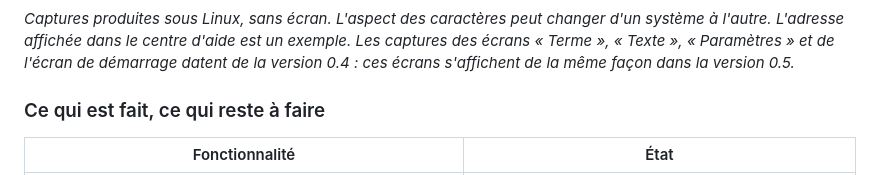
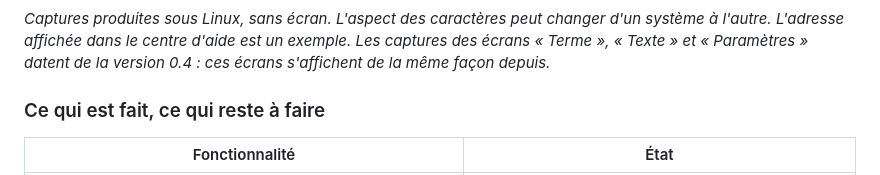
Before and after one commit to SAMOU2/La-traduction-juridique-assiste-par-l-ia-entre-gain-de-producutivite-et-risques-d-inexactitude, a Markdown page: README.md, the part around one of its changes. Rendered like a GitHub page.

```diff
--- a/README.md
+++ b/README.md
@@ -72,8 +77,8 @@ version 0.2.
 
 *Captures produites sous Linux, sans écran. L'aspect des caractères peut changer d'un système à
 l'autre. L'adresse affichée dans le centre d'aide est un exemple. Les captures des écrans
-« Terme », « Texte », « Paramètres » et de l'écran de démarrage datent de la version 0.4 : ces
-écrans s'affichent de la même façon dans la version 0.5.*
+« Terme », « Texte » et « Paramètres » datent de la version 0.4 : ces écrans s'affichent de la
+même façon depuis.*
 
 ### Ce qui est fait, ce qui reste à faire
 
```
Also changed, not shown: other parts of README.md (+11 -5 lines), docs/apercu-demarrage.png, 3 other files.
